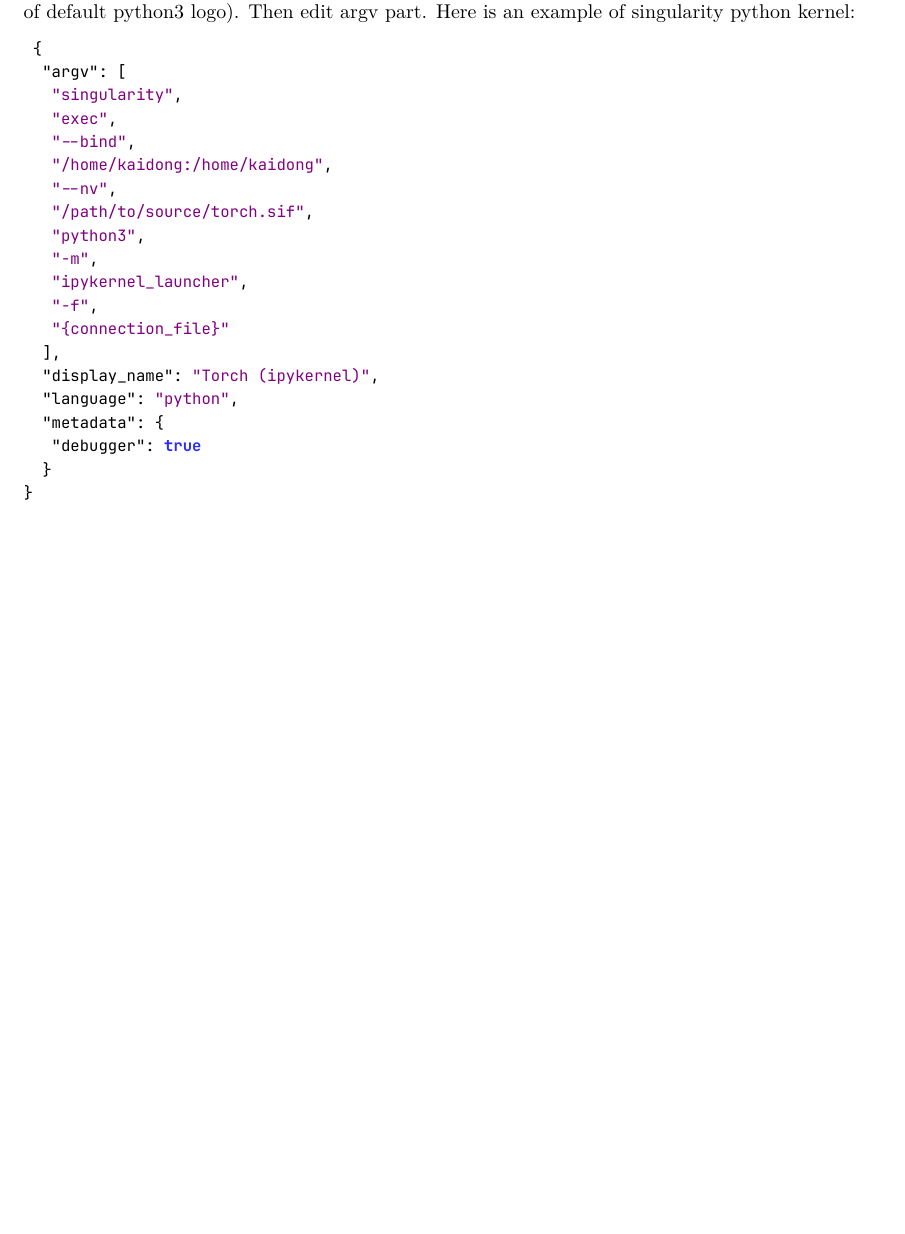
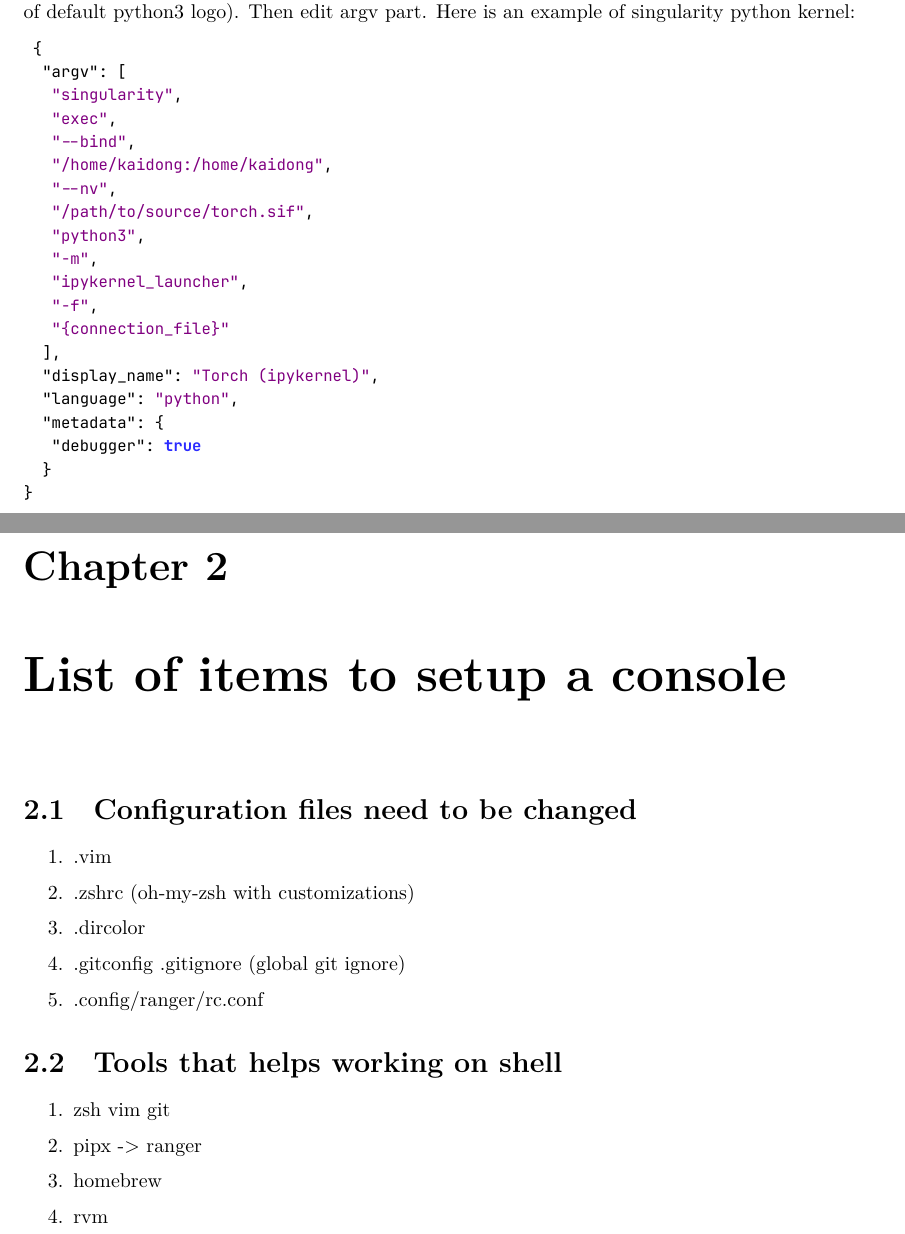
Before and after one commit to kd-docs/note-guidances, a LaTeX document (main.tex, which reads pages/list-of-items-setting-up-a-console.tex): part of page 4 of 4 before the commit and two parts of pages 4 and 5 of 5 after it, the two joined at a grey line, cut so that both start at the same text, the shorter picture padded with empty space. Compiled offline with XeLaTeX.

Commit message:
Add 'list-of-items-setting-up-a-console' chapter

```diff
--- /dev/null
+++ b/pages/list-of-items-setting-up-a-console.tex
@@ -0,0 +1,19 @@
+\chapter{List of items to setup a console}
+
+\section{Configuration files need to be changed}
+\begin{enumerate}
+	\item .vim
+	\item .zshrc (oh-my-zsh with customizations)
+	\item .dircolor
+  \item .gitconfig .gitignore (global git ignore)
+  \item .config/ranger/rc.conf
+
+\end{enumerate}
+
+\section{Tools that helps working on shell}
+\begin{enumerate}
+  \item zsh vim git
+  \item pipx -> ranger
+  \item homebrew
+  \item rvm
+\end{enumerate}
```
Also changed, not shown: main.tex (+2 -1 lines), pages/condition-inference-tree-with-r.tex (deleted).
